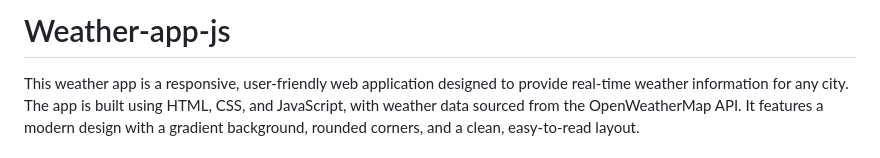
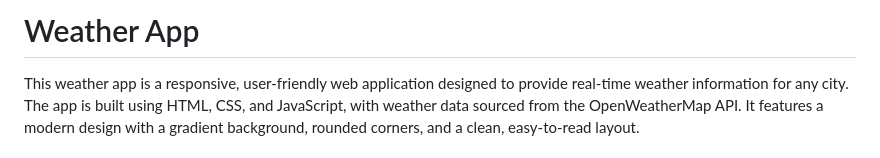
Before and after one commit to denyskh4991/weather-app-js, a Markdown page: README.md, the part around the change. Rendered like a GitHub page.

```diff
--- a/README.md
+++ b/README.md
@@ -1,4 +1,4 @@
-# Weather-app-js
+# Weather App
 
    This weather app is a responsive, user-friendly web application designed to provide real-time weather information for any city. The app is built using HTML, CSS, and JavaScript, with weather data sourced from the OpenWeatherMap API. It features a modern design with a gradient background, rounded corners, and a clean, easy-to-read layout.
 
```
